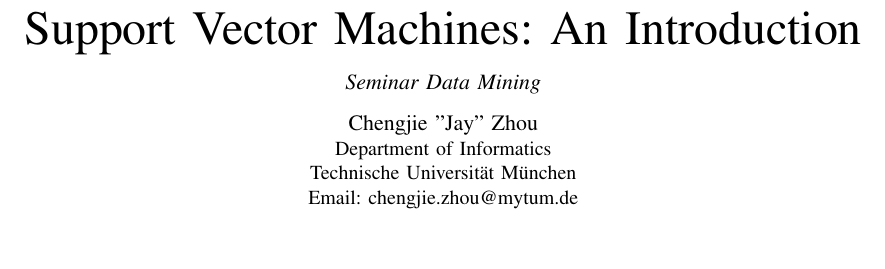
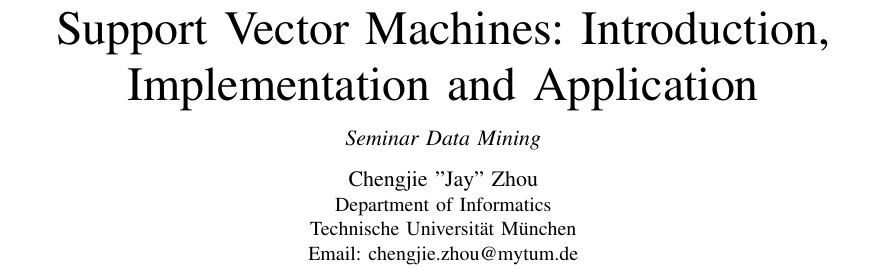
Before and after one commit to CJZbeastmode/Data-Mining-Seminar, a LaTeX paper (paper/dm-template.tex): part of page 1 of 6, cut so that both start at the same text, the shorter picture padded with empty space. Compiled offline with pdfLaTeX.

Commit message:
Andere Dinge

```diff
--- a/paper/dm-template.tex
+++ b/paper/dm-template.tex
@@ -268,7 +268,7 @@
 % 	Paper title
 %%%%%%%%%%%%%%%%%%%%%%%%%%%%%%%%%%%%%%%%%%%%%%%%%%%%%%%%%%%%%%%%%%%%%%%%%%
 
-\title{Support Vector Machines: An Introduction}
+\input{title}
 
 %%%%%%%%%%%%%%%%%%%%%%%%%%%%%%%%%%%%%%%%%%%%%%%%%%%%%%%%%%%%%%%%%%%%%%%%%%
 % 	Author names and affiliations
```
Also changed, not shown: paper/title.tex (added, +3 -0 lines), paper/dm-template.pdf, 5 other files.
